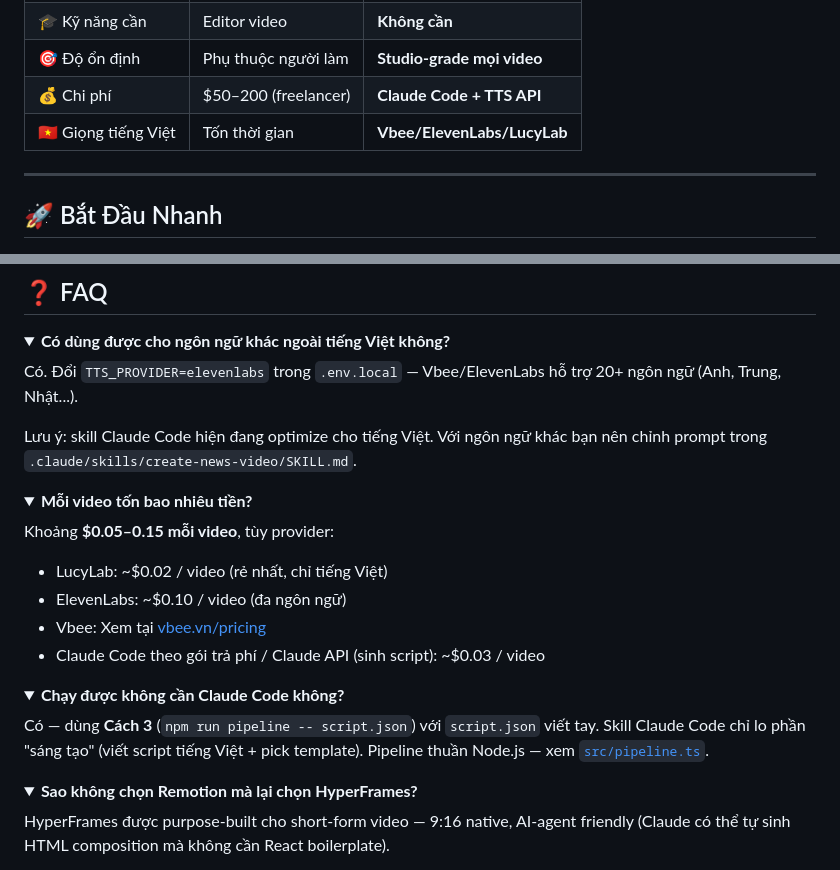
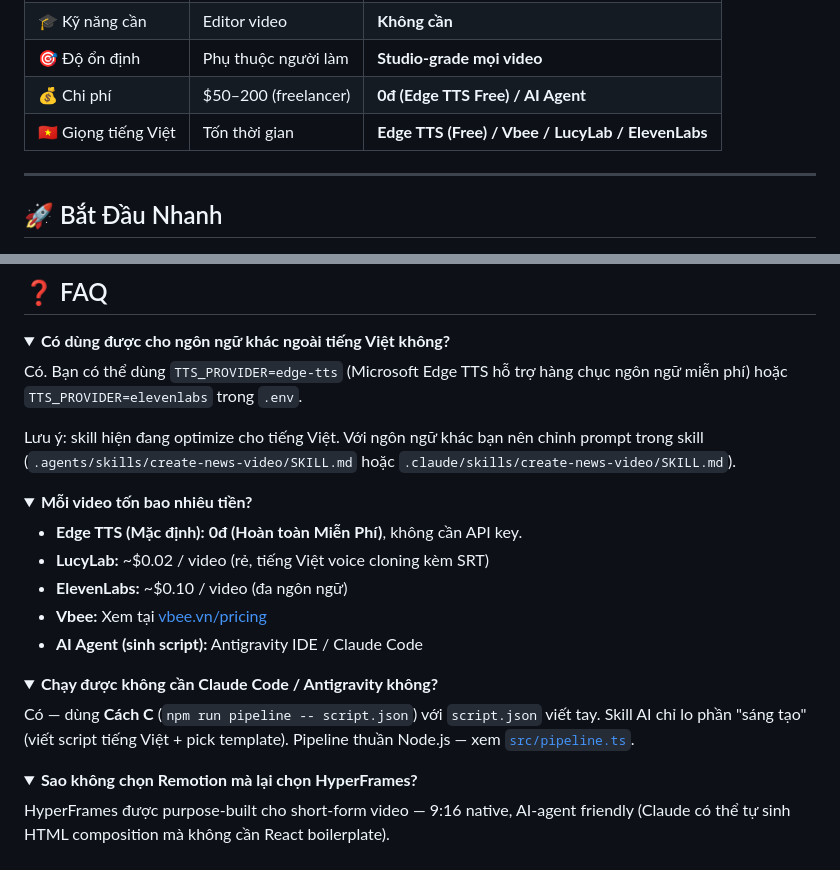
Before and after one commit to Cuongyd196/auto-video-gen, a Markdown page: README.md, 2 parts joined by grey strips. GitHub-like rendering; folded sections open.

Commit message:
docs: update README

```diff
--- a/README.md
+++ b/README.md
@@ -56,8 +56,8 @@ Việc tạo video tin tức ngắn rất **tốn thời gian và lặp đi lặ
 | ⏱️ Thời gian | ~3 tiếng | **~5 phút** |
 | 🎓 Kỹ năng cần | Editor video | **Không cần** |
 | 🎯 Độ ổn định | Phụ thuộc người làm | **Studio-grade mọi video** |
-| 💰 Chi phí | $50–200 (freelancer) | **Claude Code + TTS API** |
-| 🇻🇳 Giọng tiếng Việt | Tốn thời gian | **Vbee/ElevenLabs/LucyLab** |
+| 💰 Chi phí | $50–200 (freelancer) | **0đ (Edge TTS Free) / AI Agent** |
+| 🇻🇳 Giọng tiếng Việt | Tốn thời gian | **Edge TTS (Free) / Vbee / LucyLab / ElevenLabs** |
 
 ---
 
@@ -497,26 +497,25 @@ Trong cùng category, file được pick **deterministic** bằng hash scene id
 <details>
 <summary><b>Có dùng được cho ngôn ngữ khác ngoài tiếng Việt không?</b></summary>
 
-Có. Đổi `TTS_PROVIDER=elevenlabs` trong `.env.local` — Vbee/ElevenLabs hỗ trợ 20+ ngôn ngữ (Anh, Trung, Nhật...).
+Có. Bạn có thể dùng `TTS_PROVIDER=edge-tts` (Microsoft Edge TTS hỗ trợ hàng chục ngôn ngữ miễn phí) hoặc `TTS_PROVIDER=elevenlabs` trong `.env`.
 
-Lưu ý: skill Claude Code hiện đang optimize cho tiếng Việt. Với ngôn ngữ khác bạn nên chỉnh prompt trong `.claude/skills/create-news-video/SKILL.md`.
+Lưu ý: skill hiện đang optimize cho tiếng Việt. Với ngôn ngữ khác bạn nên chỉnh prompt trong skill (`.agents/skills/create-news-video/SKILL.md` hoặc `.claude/skills/create-news-video/SKILL.md`).
 </details>
 
 <details>
 <summary><b>Mỗi video tốn bao nhiêu tiền?</b></summary>
 
-Khoảng **$0.05–0.15 mỗi video**, tùy provider:
-
-- LucyLab: ~$0.02 / video (rẻ nhất, chỉ tiếng Việt)
-- ElevenLabs: ~$0.10 / video (đa ngôn ngữ)
-- Vbee: Xem tại [vbee.vn/pricing](https://vbee.vn/pricing)
-- Claude Code theo gói trả phí /  Claude API (sinh script): ~$0.03 / video
+- **Edge TTS (Mặc định):** **0đ (Hoàn toàn Miễn Phí)**, không cần API key.
+- **LucyLab:** ~$0.02 / video (rẻ, tiếng Việt voice cloning kèm SRT)
+- **ElevenLabs:** ~$0.10 / video (đa ngôn ngữ)
+- **Vbee:** Xem tại [vbee.vn/pricing](https://vbee.vn/pricing)
+- **AI Agent (sinh script):** Antigravity IDE / Claude Code
 </details>
 
 <details>
-<summary><b>Chạy được không cần Claude Code không?</b></summary>
+<summary><b>Chạy được không cần Claude Code / Antigravity không?</b></summary>
 
-Có — dùng **Cách 3** (`npm run pipeline -- script.json`) với `script.json` viết tay. Skill Claude Code chỉ lo phần "sáng tạo" (viết script tiếng Việt + pick template). Pipeline thuần Node.js — xem [`src/pipeline.ts`](src/pipeline.ts).
+Có — dùng **Cách C** (`npm run pipeline -- script.json`) với `script.json` viết tay. Skill AI chỉ lo phần "sáng tạo" (viết script tiếng Việt + pick template). Pipeline thuần Node.js — xem [`src/pipeline.ts`](src/pipeline.ts).
 </details>
 
 <details>
```
Also changed, not shown: README.en.md (+11 -11 lines).
